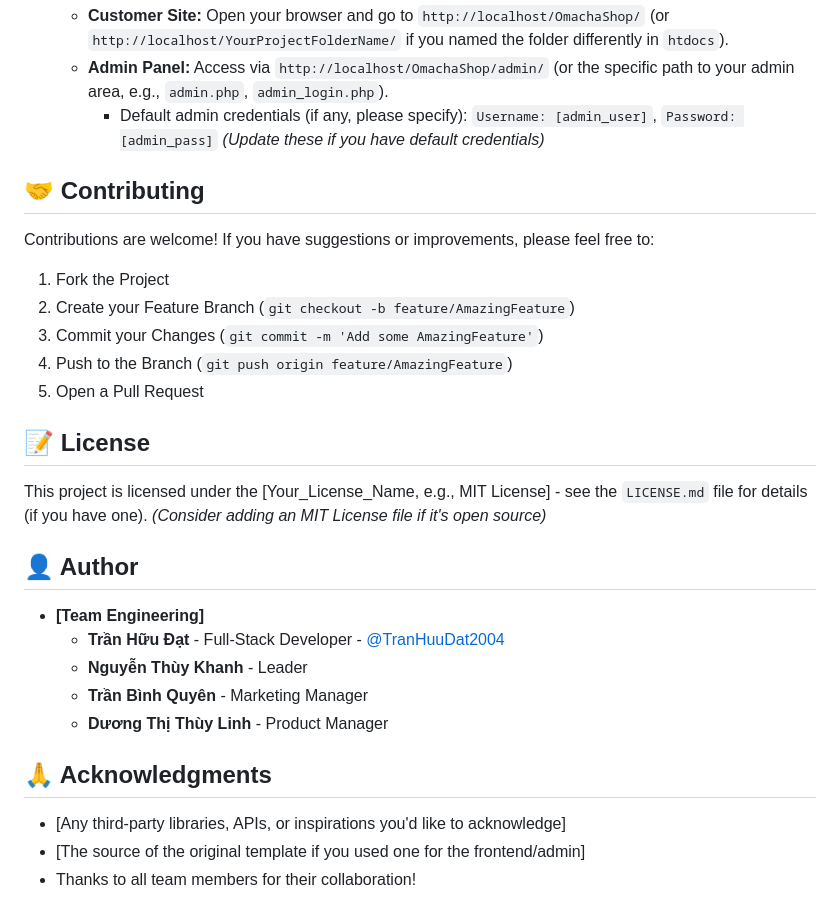
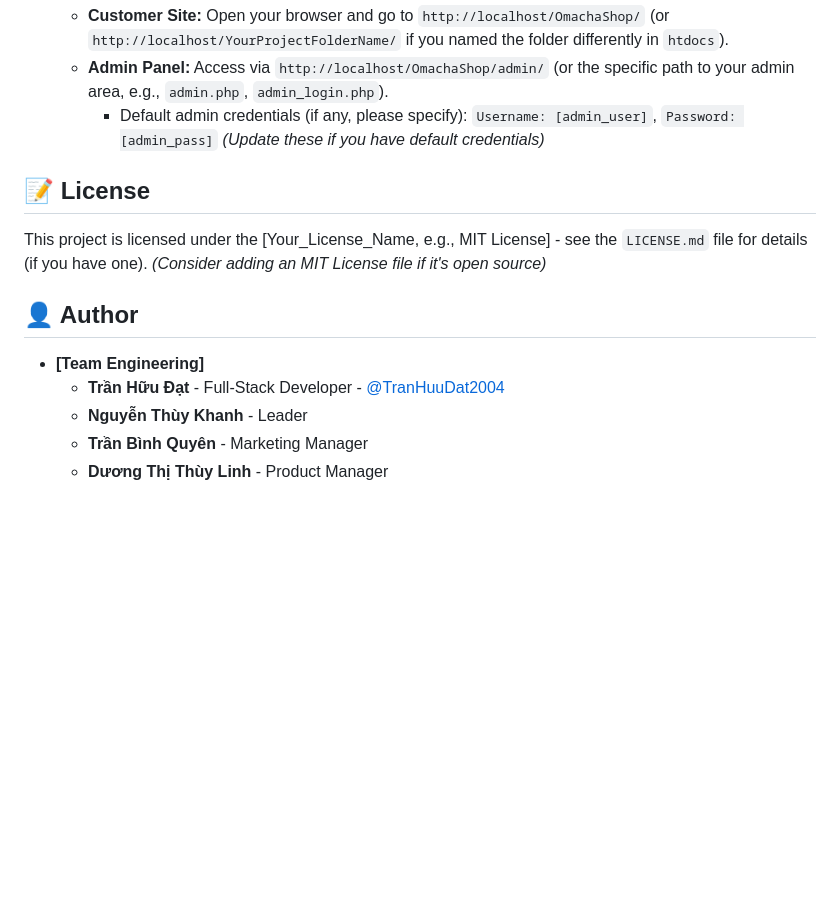
Before and after one commit to TranHuuDat2004/Omacha-Shop, a Markdown page: README.md, the part around one of its changes. Drawn GitHub-style; blank space fills up the shorter version.

```diff
--- a/README.md
+++ b/README.md
@@ -148,14 +152,7 @@ Admin: [https://tranhuudatlego.github.io/Admin/]
     *   **Admin Panel:** Access via `http://localhost/OmachaShop/admin/` (or the specific path to your admin area, e.g., `admin.php`, `admin_login.php`).
         *   Default admin credentials (if any, please specify): `Username: [admin_user]`, `Password: [admin_pass]` *(Update these if you have default credentials)*
 
-## 🤝 Contributing
 
-Contributions are welcome! If you have suggestions or improvements, please feel free to:
-1.  Fork the Project
-2.  Create your Feature Branch (`git checkout -b feature/AmazingFeature`)
-3.  Commit your Changes (`git commit -m 'Add some AmazingFeature'`)
-4.  Push to the Branch (`git push origin feature/AmazingFeature`)
-5.  Open a Pull Request
 
 ## 📝 License
 
@@ -168,10 +165,3 @@ This project is licensed under the [Your_License_Name, e.g., MIT License] - see
     *   **Nguyễn Thùy Khanh** - Leader
     *   **Trần Bình Quyên** - Marketing Manager
     *   **Dương Thị Thùy Linh** - Product Manager
-
-
-## 🙏 Acknowledgments
-
-*   [Any third-party libraries, APIs, or inspirations you'd like to acknowledge]
-*   [The source of the original template if you used one for the frontend/admin]
-*   Thanks to all team members for their collaboration!
```
Also changed, not shown: other parts of README.md (+5 -1 lines).
